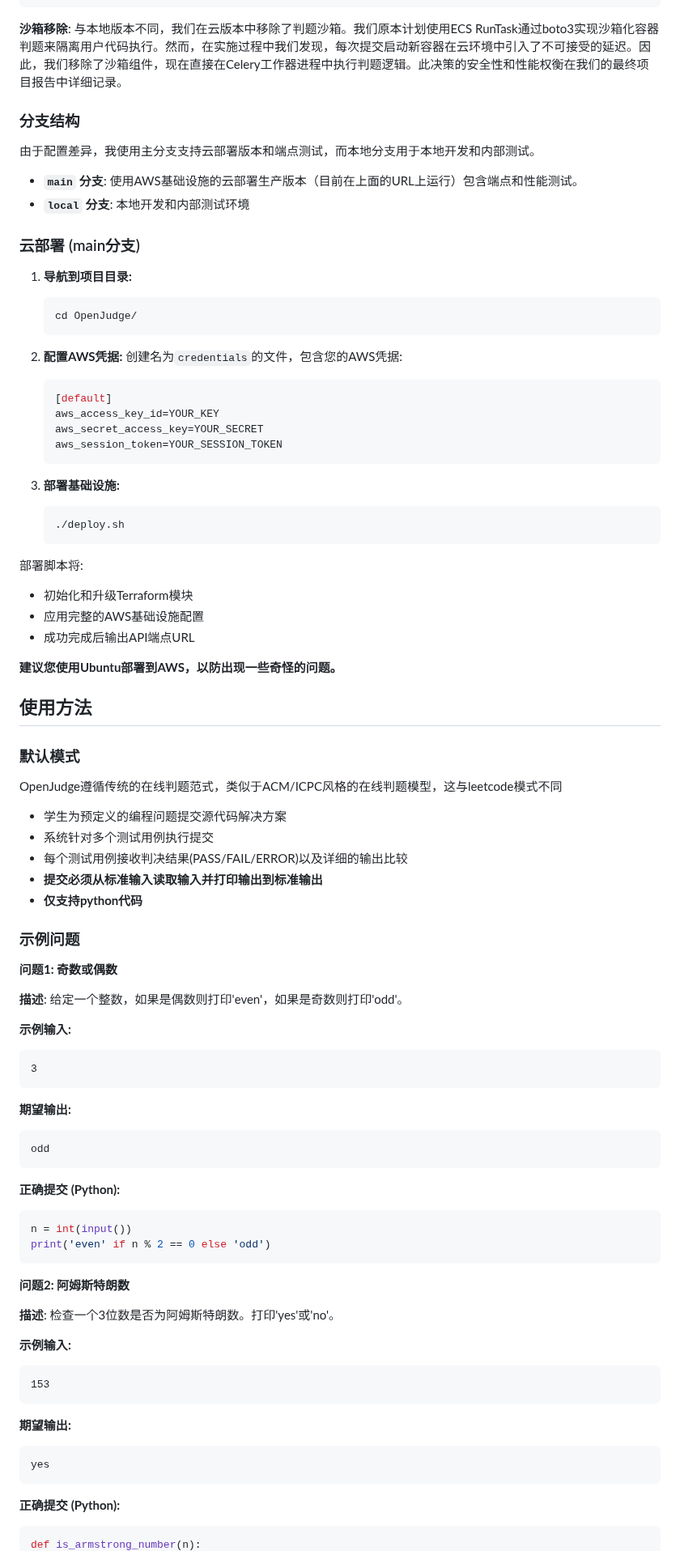
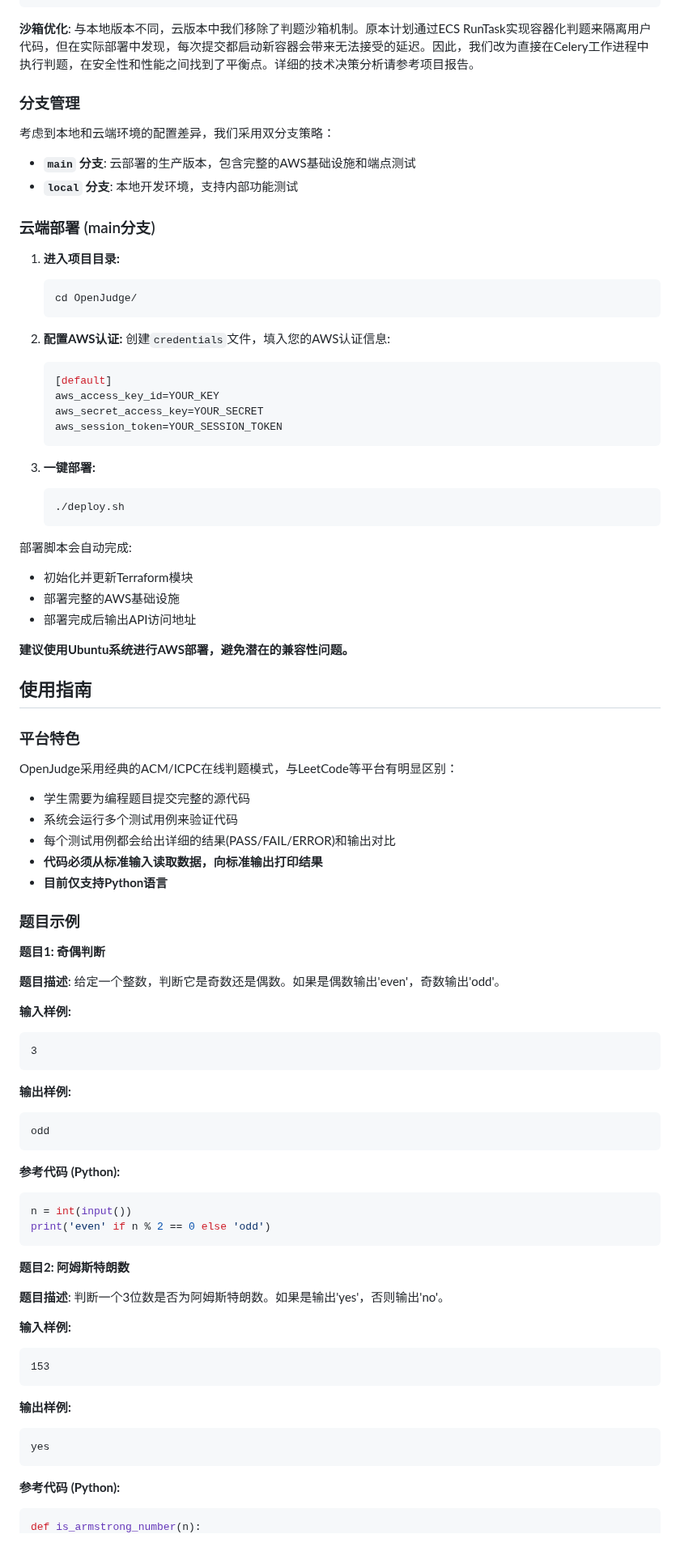
Before and after one commit to YuechengHao626/OJ, a Markdown page: README.md, the part around one of its changes. Shown at 81% size. Rendered like a GitHub page.

````diff
--- a/README.md
+++ b/README.md
@@ -89,22 +89,22 @@ OpenJudge是一个教育在线判题平台，旨在解决现有竞赛编程平
 │   (Database)    │
 └─────────────────┘
 ```
-**沙箱移除**: 与本地版本不同，我们在云版本中移除了判题沙箱。我们原本计划使用ECS RunTask通过boto3实现沙箱化容器判题来隔离用户代码执行。然而，在实施过程中我们发现，每次提交启动新容器在云环境中引入了不可接受的延迟。因此，我们移除了沙箱组件，现在直接在Celery工作器进程中执行判题逻辑。此决策的安全性和性能权衡在我们的最终项目报告中详细记录。
+**沙箱优化**: 与本地版本不同，云版本中我们移除了判题沙箱机制。原本计划通过ECS RunTask实现容器化判题来隔离用户代码，但在实际部署中发现，每次提交都启动新容器会带来无法接受的延迟。因此，我们改为直接在Celery工作进程中执行判题，在安全性和性能之间找到了平衡点。详细的技术决策分析请参考项目报告。
 
-### 分支结构
-由于配置差异，我使用主分支支持云部署版本和端点测试，而本地分支用于本地开发和内部测试。
-- **`main` 分支**: 使用AWS基础设施的云部署生产版本（目前在上面的URL上运行）包含端点和性能测试。
-- **`local` 分支**: 本地开发和内部测试环境
+### 分支管理
+考虑到本地和云端环境的配置差异，我们采用双分支策略：
+- **`main` 分支**: 云部署的生产版本，包含完整的AWS基础设施和端点测试
+- **`local` 分支**: 本地开发环境，支持内部功能测试
 
-### 云部署 (main分支)
+### 云端部署 (main分支)
 
-1. **导航到项目目录:**
+1. **进入项目目录:**
    ```bash
    cd OpenJudge/
    ```
 
-2. **配置AWS凭据:**
-   创建名为`credentials`的文件，包含您的AWS凭据:
+2. **配置AWS认证:**
+   创建`credentials`文件，填入您的AWS认证信息:
    ```ini
    [default]
    aws_access_key_id=YOUR_KEY
@@ -112,65 +112,66 @@ OpenJudge是一个教育在线判题平台，旨在解决现有竞赛编程平
    aws_session_token=YOUR_SESSION_TOKEN
    ```
 
-3. **部署基础设施:**
+3. **一键部署:**
    ```bash
    ./deploy.sh
    ```
 
-部署脚本将:
-- 初始化和升级Terraform模块
-- 应用完整的AWS基础设施配置
-- 成功完成后输出API端点URL
+部署脚本会自动完成:
+- 初始化并更新Terraform模块
+- 部署完整的AWS基础设施
+- 部署完成后输出API访问地址
 
-**建议您使用Ubuntu部署到AWS，以防出现一些奇怪的问题。**
+**建议使用Ubuntu系统进行AWS部署，避免潜在的兼容性问题。**
 
-## 使用方法
+## 使用指南
 
-### 默认模式
+### 平台特色
 
-OpenJudge遵循传统的在线判题范式，类似于ACM/ICPC风格的在线判题模型，这与leetcode模式不同
-- 学生为预定义的编程问题提交源代码解决方案
-- 系统针对多个测试用例执行提交
-- 每个测试用例接收判决结果(PASS/FAIL/ERROR)以及详细的输出比较
-- **提交必须从标准输入读取输入并打印输出到标准输出**
-- **仅支持python代码**
+OpenJudge采用经典的ACM/ICPC在线判题模式，与LeetCode等平台有明显区别：
+- 学生需要为编程题目提交完整的源代码
+- 系统会运行多个测试用例来验证代码
+- 每个测试用例都会给出详细的结果(PASS/FAIL/ERROR)和输出对比
+- **代码必须从标准输入读取数据，向标准输出打印结果**
+- **目前仅支持Python语言**
 
 
-### 示例问题
+### 题目示例
 
-**问题1: 奇数或偶数**
+**题目1: 奇偶判断**
 
-**描述**: 给定一个整数，如果是偶数则打印'even'，如果是奇数则打印'odd'。
+**题目描述**: 给定一个整数，判断它是奇数还是偶数。如果是偶数输出'even'，奇数输出'odd'。
 
-**示例输入:**
+**输入样例:**
 ```
 3
 ```
 
-**期望输出:**
+**输出样例:**
 ```
 odd
 ```
 
-**正确提交 (Python):**
+**参考代码 (Python):**
 ```python
 n = int(input())
 print('even' if n % 2 == 0 else 'odd')
 ```
-**问题2: 阿姆斯特朗数**
 
-**描述**: 检查一个3位数是否为阿姆斯特朗数。打印'yes'或'no'。
+**题目2: 阿姆斯特朗数**
 
-**示例输入:**
+**题目描述**: 判断一个3位数是否为阿姆斯特朗数。如果是输出'yes'，否则输出'no'。
+
+**输入样例:**
 ```
 153
 ```
 
-**期望输出:**
+**输出样例:**
 ```
 yes
 ```
 
-**正确提交 (Python):**
+**参考代码 (Python):**
 ```python
 def is_armstrong_number(n):
````
Also changed, not shown: other parts of README.md (+111 -116 lines).
